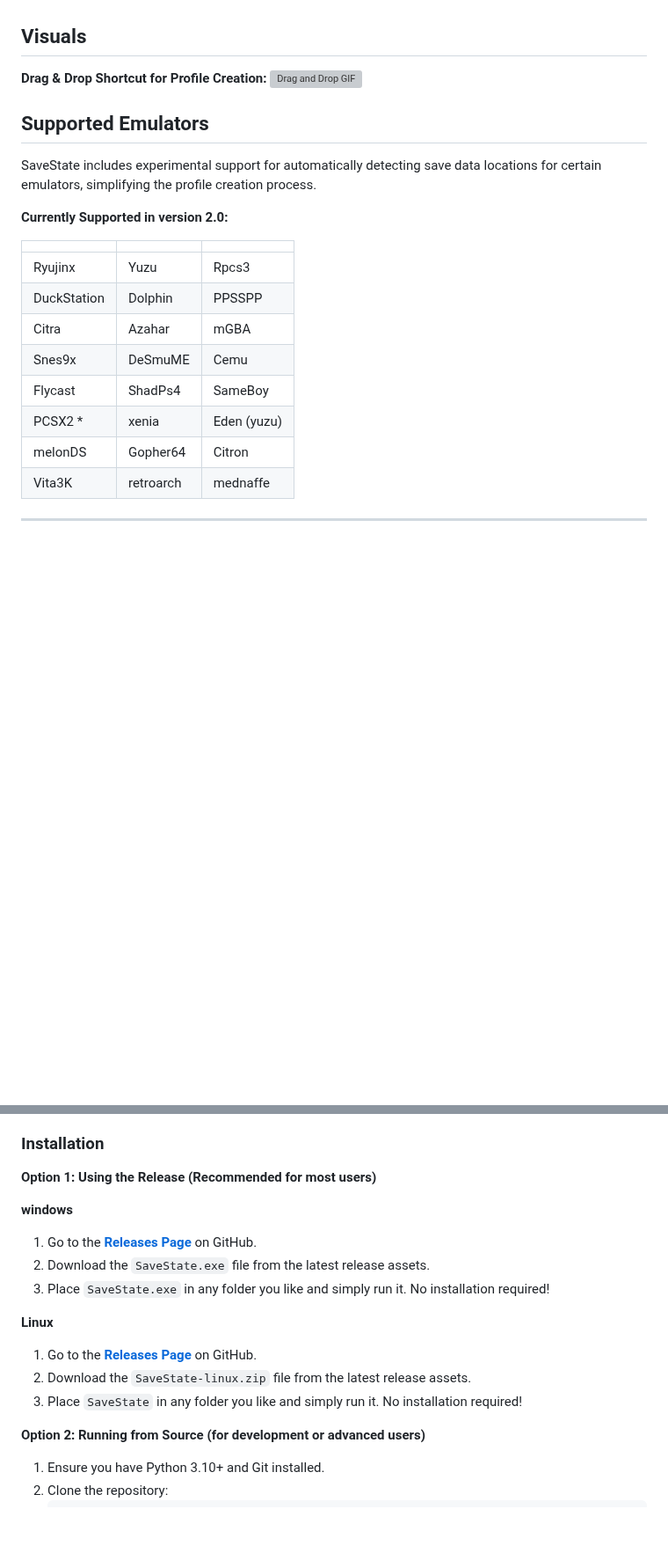
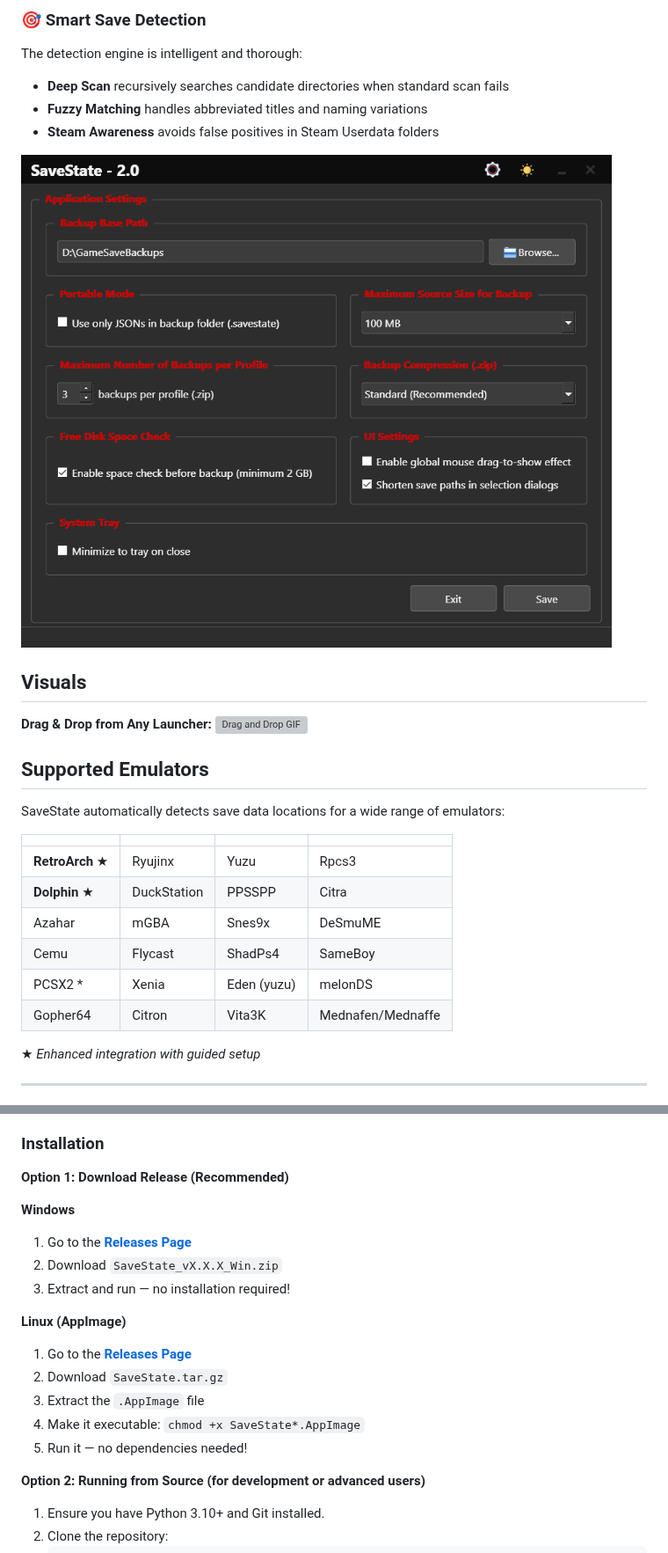
Before and after one commit to Matteo842/SaveState, a Markdown page: README.md, 2 parts joined by grey strips. Shown at 88% size. Rendered like a GitHub page; pictures changed too: images/settings.png (added); blank space fills up the shorter version; grey boxes are pictures that could not be loaded.

```diff
--- a/README.md
+++ b/README.md
@@ -61,26 +68,32 @@ Furthermore, SaveState features automatic detection of Steam games and even lets
+### 🎯 Smart Save Detection
+
+The detection engine is intelligent and thorough:
+- **Deep Scan** recursively searches candidate directories when standard scan fails
+- **Fuzzy Matching** handles abbreviated titles and naming variations
+- **Steam Awareness** avoids false positives in Steam Userdata folders
+
+![Application Settings](images/settings.png)
 
 ## Visuals
 
-**Drag & Drop Shortcut for Profile Creation:**
+**Drag & Drop from Any Launcher:**
 ![Drag and Drop GIF](images/drag_and_drop.gif)
 
 
 ## Supported Emulators
 
-SaveState includes experimental support for automatically detecting save data locations for certain emulators, simplifying the profile creation process.
+SaveState automatically detects save data locations for a wide range of emulators:
 
-**Currently Supported in version 2.0:**
+| | | | |
+|-------------|-------------|-------------|-------------|
+| **RetroArch** ★ | Ryujinx | Yuzu | Rpcs3 |
+| **Dolphin** ★ | DuckStation | PPSSPP | Citra |
+| Azahar | mGBA | Snes9x | DeSmuME |
+| Cemu | Flycast | ShadPs4 | SameBoy |
+| PCSX2 \* | Xenia | Eden (yuzu) | melonDS |
+| Gopher64 | Citron | Vita3K | Mednafen/Mednaffe |
 
-|               |              |            |
-|---------------|--------------|------------|
-| Ryujinx       | Yuzu         | Rpcs3      |
-| DuckStation   | Dolphin      | PPSSPP     |
-| Citra         | Azahar       | mGBA       |
-| Snes9x        | DeSmuME      | Cemu       |
-| Flycast       | ShadPs4      | SameBoy    |
-| PCSX2 \*      | xenia        | Eden (yuzu)|
-| melonDS       | Gopher64     | Citron     |
-| Vita3K        | retroarch    | mednaffe   |
+★ *Enhanced integration with guided setup*
 
 ---
 \* PlayStation 2 memory card functionality in `SaveState` utilizes and adapts code from the [mymcplusplus](https://github.com/Adubbz/mymcplusplus) project, which is based on mymc+ by Florian Märkl and the original mymc by Ross Ridge. The mymcplusplus source code is distributed under the GNU General Public License v3.0. `SaveState`, including these derived components, is also licensed under GPLv3.
@@ -109,17 +122,19 @@ Get SaveState up and running on your system.
 
 ### Installation
 
-**Option 1: Using the Release (Recommended for most users)**
+**Option 1: Download Release (Recommended)**
 
-**windows**
-1.  Go to the [**Releases Page**](https://github.com/Matteo842/SaveState/releases/latest) on GitHub.
-2.  Download the `SaveState.exe` file from the latest release assets.
-3.  Place `SaveState.exe` in any folder you like and simply run it. No installation required!
+**Windows**
+1. Go to the [**Releases Page**](https://github.com/Matteo842/SaveState/releases/latest)
+2. Download `SaveState_vX.X.X_Win.zip`
+3. Extract and run — no installation required!
 
-**Linux**
-1.  Go to the [**Releases Page**](https://github.com/Matteo842/SaveState/releases/latest) on GitHub.
-2.  Download the `SaveState-linux.zip` file from the latest release assets.
-3.  Place `SaveState` in any folder you like and simply run it. No installation required!
+**Linux (AppImage)**
+1. Go to the [**Releases Page**](https://github.com/Matteo842/SaveState/releases/latest)
+2. Download `SaveState.tar.gz`
+3. Extract the `.AppImage` file
+4. Make it executable: `chmod +x SaveState*.AppImage`
+5. Run it — no dependencies needed!
 
 **Option 2: Running from Source (for development or advanced users)**
 
```
Also changed, not shown: other parts of README.md (+46 -39 lines), images/cloud_settings.png (added).
